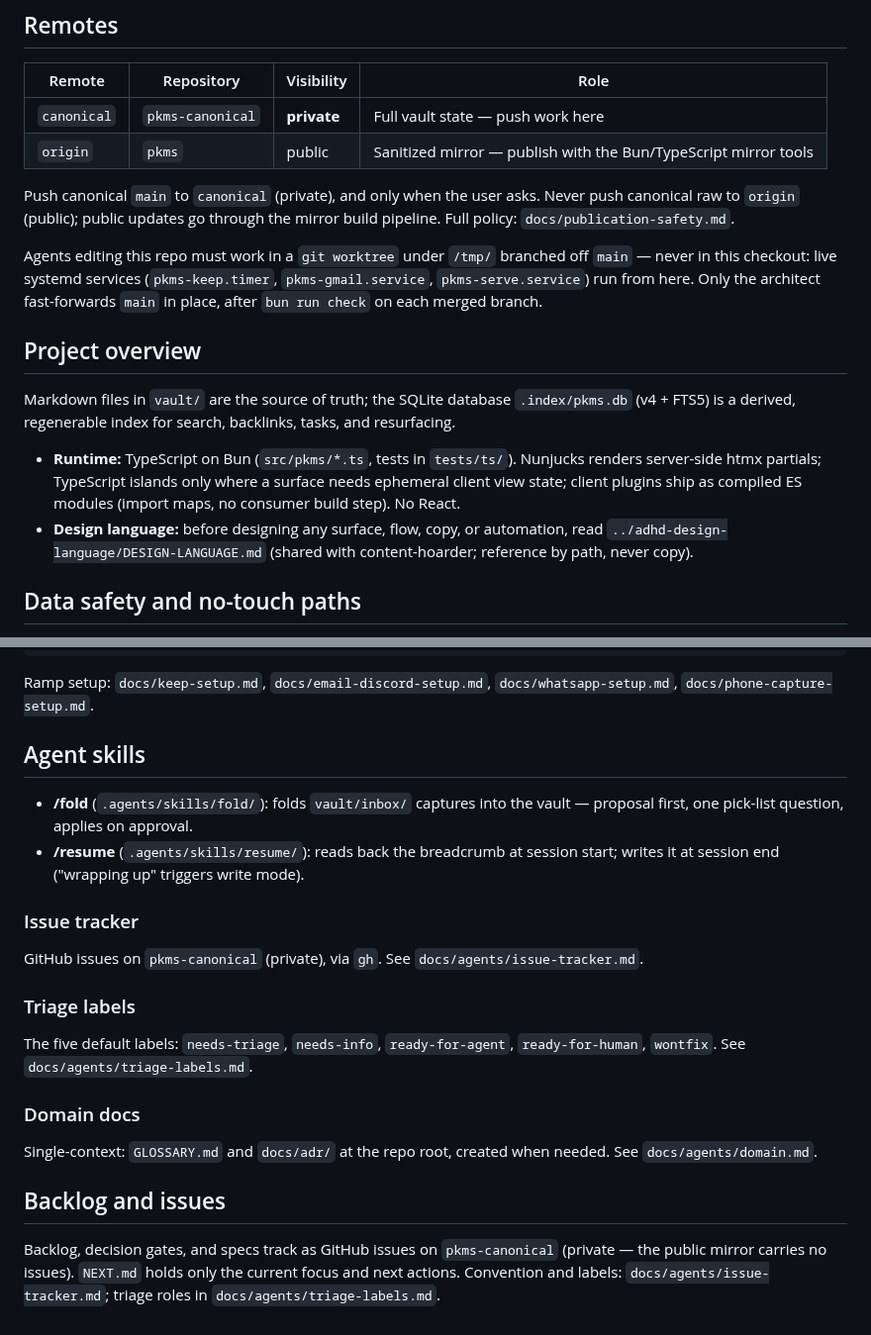
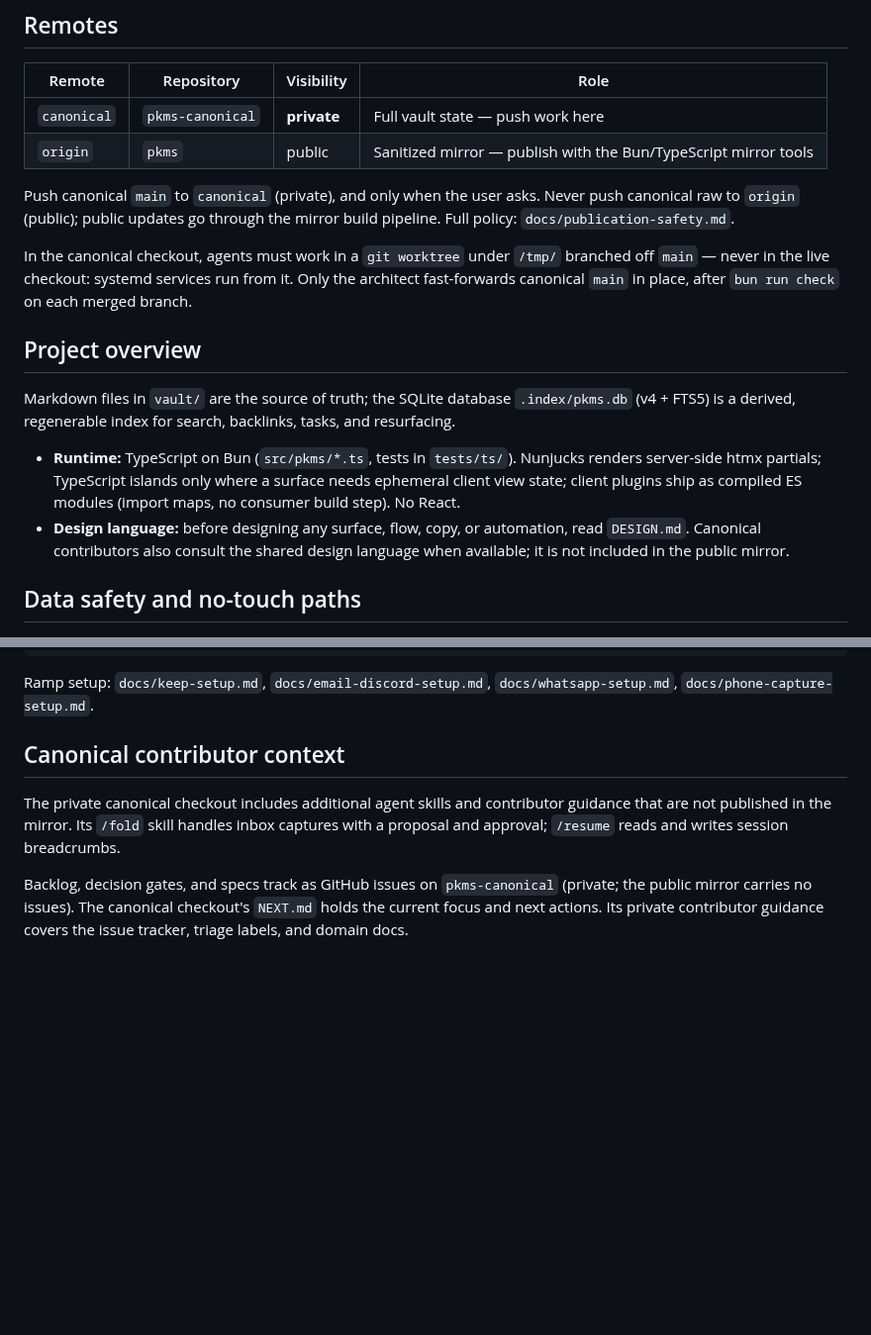
Before and after one commit to asmartin-ai/pkms, a Markdown page: AGENTS.md, 2 parts joined by grey strips. Shown at 99% size. Drawn GitHub-style; blank space fills up the shorter version.

Commit message:
docs: correct public agent guidance

```diff
--- a/AGENTS.md
+++ b/AGENTS.md
@@ -14,10 +14,10 @@ Push canonical `main` to `canonical` (private), and only when the user asks. Nev
 push canonical raw to `origin` (public); public updates go through the mirror build
 pipeline. Full policy: `docs/publication-safety.md`.
 
-Agents editing this repo must work in a `git worktree` under `/tmp/` branched
-off `main` — never in this checkout: live systemd services (`pkms-keep.timer`,
-`pkms-gmail.service`, `pkms-serve.service`) run from here. Only the architect
-fast-forwards `main` in place, after `bun run check` on each merged branch.
+In the canonical checkout, agents must work in a `git worktree` under `/tmp/`
+branched off `main` — never in the live checkout: systemd services run from it.
+Only the architect fast-forwards canonical `main` in place, after `bun run check`
+on each merged branch.
 
 ## Project overview
 
@@ -30,8 +30,8 @@ tasks, and resurfacing.
   ephemeral client view state; client plugins ship as compiled ES modules (import
   maps, no consumer build step). No React.
 - **Design language:** before designing any surface, flow, copy, or automation, read
-  `../adhd-design-language/DESIGN-LANGUAGE.md` (shared with content-hoarder;
-  reference by path, never copy).
+  `DESIGN.md`. Canonical contributors also consult the shared design language when
+  available; it is not included in the public mirror.
 
 ## Data safety and no-touch paths
 
@@ -123,28 +123,13 @@ pkms ingest [ramp]    # List ramps / pull one (keep, email, whatsapp, …)
 Ramp setup: `docs/keep-setup.md`, `docs/email-discord-setup.md`,
 `docs/whatsapp-setup.md`, `docs/phone-capture-setup.md`.
 
-## Agent skills
+## Canonical contributor context
 
-- **/fold** (`.agents/skills/fold/`): folds `vault/inbox/` captures into the vault —
-  proposal first, one pick-list question, applies on approval.
-- **/resume** (`.agents/skills/resume/`): reads back the breadcrumb at session start;
-  writes it at session end ("wrapping up" triggers write mode).
+The private canonical checkout includes additional agent skills and contributor
+guidance that are not published in the mirror. Its `/fold` skill handles inbox
+captures with a proposal and approval; `/resume` reads and writes session breadcrumbs.
 
-### Issue tracker
-
-GitHub issues on `pkms-canonical` (private), via `gh`. See `docs/agents/issue-tracker.md`.
-
-### Triage labels
-
-The five default labels: `needs-triage`, `needs-info`, `ready-for-agent`, `ready-for-human`, `wontfix`. See `docs/agents/triage-labels.md`.
-
-### Domain docs
-
-Single-context: `GLOSSARY.md` and `docs/adr/` at the repo root, created when needed. See `docs/agents/domain.md`.
-
-## Backlog and issues
-
-Backlog, decision gates, and specs track as GitHub issues on
-`pkms-canonical` (private — the public mirror carries no issues).
-`NEXT.md` holds only the current focus and next actions. Convention and labels:
-`docs/agents/issue-tracker.md`; triage roles in `docs/agents/triage-labels.md`.
+Backlog, decision gates, and specs track as GitHub issues on `pkms-canonical`
+(private; the public mirror carries no issues). The canonical checkout's
+`NEXT.md` holds the current focus and next actions. Its private contributor
+guidance covers the issue tracker, triage labels, and domain docs.
```
